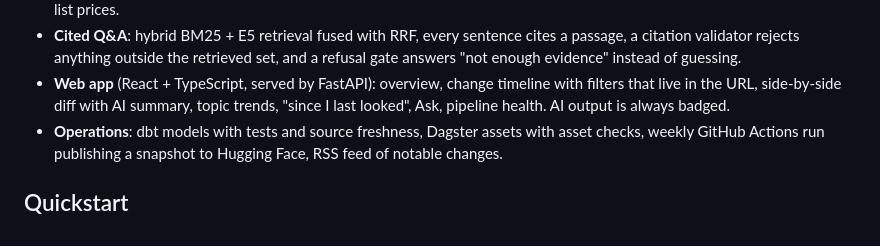
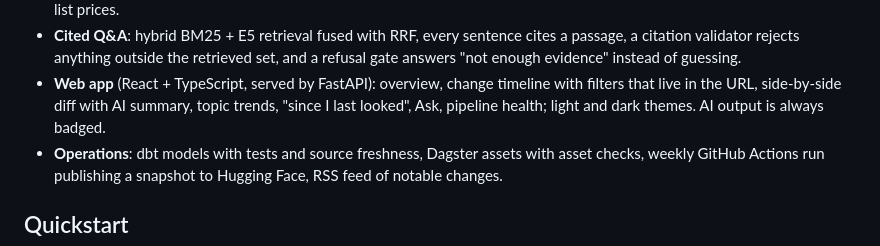
Before and after one commit to Aress07/Regulatory-and-policy-change-tracker, a Markdown page: README.md, the part around one of its changes. GitHub-like rendering.

```diff
--- a/README.md
+++ b/README.md
@@ -44,7 +48,8 @@ Details: [docs/architecture.md](docs/architecture.md) · decisions: [docs/decisi
   enough evidence" instead of guessing.
 - **Web app** (React + TypeScript, served by FastAPI): overview, change timeline with filters
   that live in the URL, side-by-side diff with AI summary,
-  topic trends, "since I last looked", Ask, pipeline health. AI output is always badged.
+  topic trends, "since I last looked", Ask, pipeline health; light and dark themes.
+  AI output is always badged.
 - **Operations**: dbt models with tests and source freshness, Dagster assets with asset checks,
   weekly GitHub Actions run publishing a snapshot to Hugging Face, RSS feed of notable changes.
 
```
Also changed, not shown: other parts of README.md (+15 -6 lines), CHANGELOG.md (+9 -0 lines), docs/execution-plan.md (+34 -27 lines), docs/img/app.png (added), docs/img/change-detail.png (added), docs/img/trends.png (added), 2 other files.
